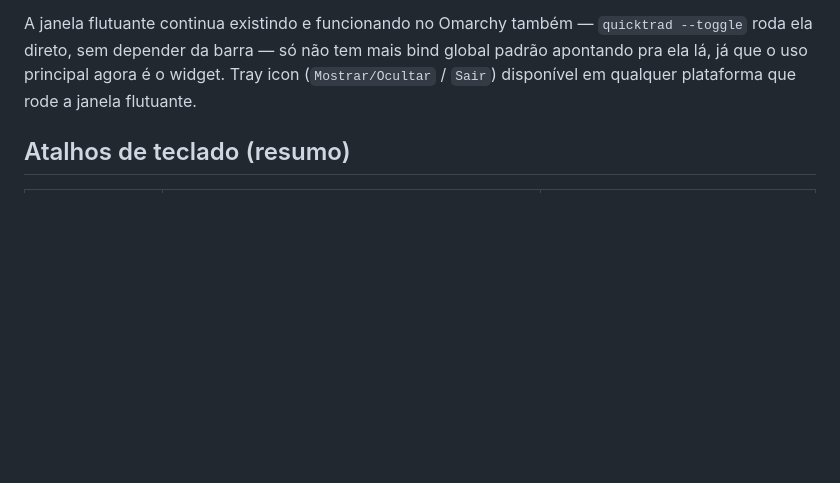
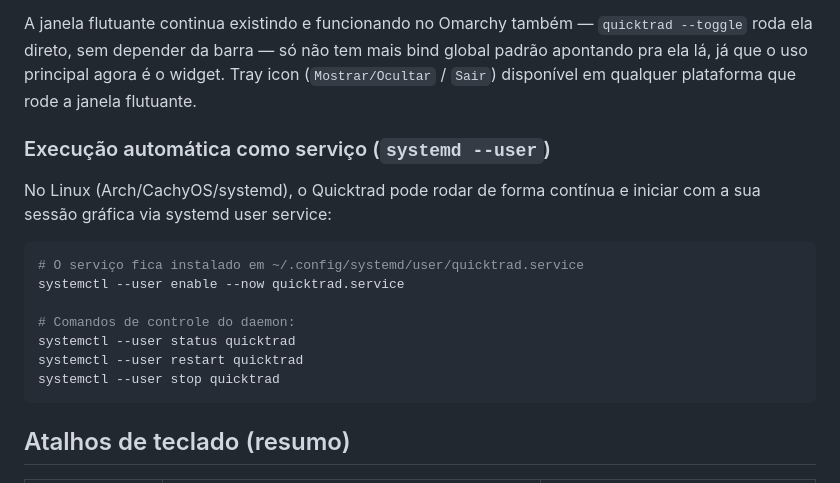
Before and after one commit to DaggerFn/quicktrad, a Markdown page: README.md, the part around the change. Drawn GitHub-style; blank space fills up the shorter version.

Commit message:
docs: document systemd user service setup for continuous execution

````diff
--- a/README.md
+++ b/README.md
@@ -92,6 +92,20 @@ A janela flutuante continua existindo e funcionando no Omarchy também —
 mais bind global padrão apontando pra ela lá, já que o uso principal agora
 é o widget. Tray icon (`Mostrar/Ocultar` / `Sair`) disponível em qualquer
 plataforma que rode a janela flutuante.
+
+### Execução automática como serviço (`systemd --user`)
+
+No Linux (Arch/CachyOS/systemd), o Quicktrad pode rodar de forma contínua e iniciar com a sua sessão gráfica via systemd user service:
+
+```sh
+# O serviço fica instalado em ~/.config/systemd/user/quicktrad.service
+systemctl --user enable --now quicktrad.service
+
+# Comandos de controle do daemon:
+systemctl --user status quicktrad
+systemctl --user restart quicktrad
+systemctl --user stop quicktrad
+```
 
 ## Atalhos de teclado (resumo)
 
````
Also changed, not shown: AGENTS.md (+6 -0 lines).
